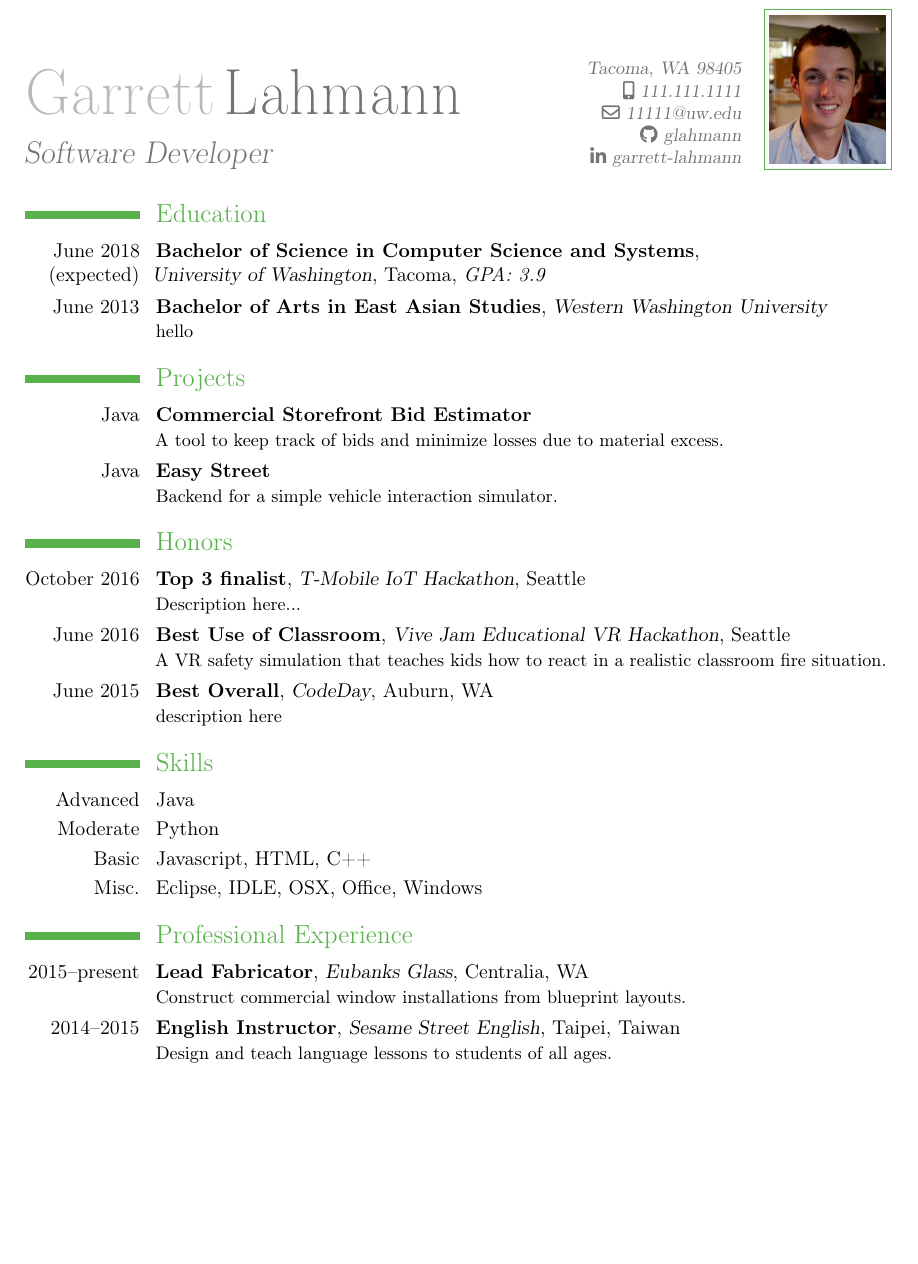
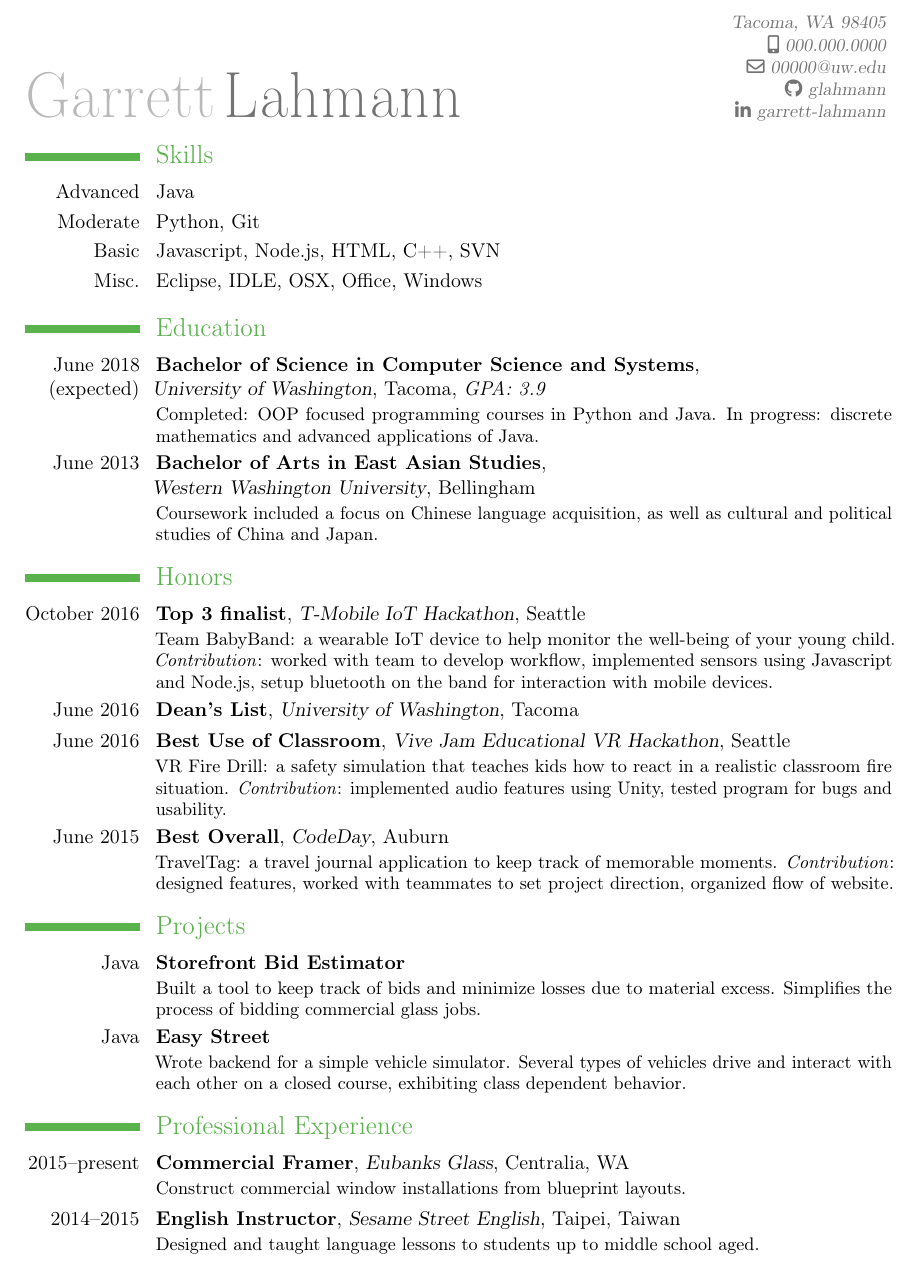
Before and after one commit to glahmann/resume, a LaTeX CV (garrett-resume.tex): part of the page, cut so that both start at the same text, the shorter picture padded with empty space. Compiled offline with pdfLaTeX.

Commit message:
version: 11/12/16

```diff
--- a/garrett-resume.tex
+++ b/garrett-resume.tex
@@ -14,12 +14,12 @@
 
 % Name & Title
 \name{Garrett}{Lahmann}
-\title{Software Developer}
+%\title{Software Developer} % Too specific, could get filtered out.
 
 % Contact info
 \address{Tacoma, WA 98405}
-\phone[mobile]{111.111.1111} % Change before sending
-\email{11111@uw.edu} % Change before sending
+\phone[mobile]{000.000.0000} % Change before sending
+\email{00000@uw.edu} % Change before sending
 \social[github][www.github.com/glahmann]{glahmann}
 \social[linkedin][www.linkedin.com/in/garrett-lahmann-3246a8b9]{garrett-lahmann}
 %\homepage{lahmann.onl}
@@ -27,37 +27,43 @@
 
 \begin{document}
 
-\vspace*{-2\baselineskip}   % Control line spacing
+\vspace*{-2.5\baselineskip}   % Control line spacing
 \maketitle
-\vspace{-1.5\baselineskip}
+\vspace{-2\baselineskip}
+
+\section{Skills}
+
+\cvline{Advanced}{Java}
+\cvline{Moderate}{Python, Git}
+\cvline{Basic}{Javascript, Node.js, HTML, C++, SVN}
+\cvline{Misc.}{Eclipse, IDLE, OSX, Office, Windows}
 
 \section{Education}
+
 %\cventry{year--year}{Degree}{Institution}{City}{\textit{Grade}}{Description}
-\cventry{June 2018 (expected)}{Bachelor of Science in Computer Science and Systems}{\newline University of Washington}{Tacoma}{\textit{GPA: 3.9}}{}
-\cventry{June 2013}{Bachelor of Arts in East Asian Studies}{Western Washington University}{}{}{hello}
+\cventry{June 2018 (expected)}{Bachelor of Science in Computer Science and Systems}{\newline University of Washington}{Tacoma}{\textit{GPA: 3.9}}{Completed: OOP focused programming courses in Python and Java. In progress: discrete mathematics and advanced applications of Java.}
+\cventry{June 2013}{Bachelor of Arts in East Asian Studies}{\newline Western Washington University}{Bellingham}{}{Coursework included a focus on Chinese language acquisition, as well as cultural and political studies of China and Japan.}
+
+\section{Honors}
+
+\cventry{October 2016}{Top 3 finalist}{T-Mobile IoT Hackathon}{Seattle}{}{Team BabyBand: a wearable IoT device to help monitor the well-being of your young child. \textit{Contribution}: worked with team to develop workflow, implemented sensors using Javascript and Node.js, setup bluetooth on the band for interaction with mobile devices.}
+\cventry{June 2016}{Dean's List}{University of Washington}{Tacoma}{}{}
+\cventry{June 2016}{Best Use of Classroom}{Vive Jam Educational VR Hackathon}{Seattle}{}{VR Fire Drill: a safety simulation that teaches kids how to react in a realistic classroom fire situation. \textit{Contribution}: implemented audio features using Unity, tested program for bugs and usability.}
+\cventry{June 2015}{Best Overall}{CodeDay}{Auburn}{}{TravelTag: a travel journal application to keep track of memorable moments. \textit{Contribution}: designed features, worked with teammates to set project direction, organized flow of website.}
 
 \section{Projects}
+
 %\cventry{year--year}{Degree}{Institution}{City}{\textit{Grade}}{Description}
-\cventry{Java}{Commercial Storefront Bid Estimator}{}{}{}{A tool to keep track of bids and minimize losses due to material excess.}
-\cventry{Java}{Easy Street}{}{}{}{Backend for a simple vehicle interaction simulator.}
+\cventry{Java}{Storefront Bid Estimator}{}{}{}{Built a tool to keep track of bids and minimize losses due to material excess. Simplifies the process of bidding commercial glass jobs.}
+\cventry{Java}{Easy Street}{}{}{}{Wrote backend for a simple vehicle simulator. Several types of vehicles drive and interact with each other on a closed course, exhibiting class dependent behavior.}
 %\cventry{HTML}{Personal Website}{}{}{}{A website to showcase the projects I complete outside of class.}
 
-\section{Honors}
-\cventry{October 2016}{Top 3 finalist}{T-Mobile IoT Hackathon}{Seattle}{}{Description here...}
-\cventry{June 2016}{Best Use of Classroom}{Vive Jam Educational VR Hackathon}{Seattle}{}{A VR safety simulation that teaches kids how to react in a realistic classroom fire situation.} % TODO Use better wording
-\cventry{June 2015}{Best Overall}{CodeDay}{Auburn, WA}{}{description here}
+\section{Professional Experience}
 
-\section{Skills}
-\cvline{Advanced}{Java}
-\cvline{Moderate}{Python}
-\cvline{Basic}{Javascript, HTML, C++}
-\cvline{Misc.}{Eclipse, IDLE, OSX, Office, Windows}
+\cventry{2015--present}{Commercial Framer}{Eubanks Glass}{Centralia, WA}{}{Construct commercial window installations from blueprint layouts.}
+\cventry{2014--2015}{English Instructor}{Sesame Street English}{Taipei, Taiwan}{}{Designed and taught language lessons to students up to middle school aged.}
 
-\section{Professional Experience}
-\cventry{2015--present}{Lead Fabricator}{Eubanks Glass}{Centralia, WA}{}{Construct commercial window installations from blueprint layouts.}
-\cventry{2014--2015}{English Instructor}{Sesame Street English}{Taipei, Taiwan}{}{Design and teach language lessons to students of all ages.}
-
-\closesection{}     % Needed to renew commands?
+\closesection{}                   % Needed to renew commands
 \renewcommand{\listitemsymbol}{-} % change the symbol for lists
 
 \end{document}
```
Also changed, not shown: garrett-resume.pdf, garrett-resume.tex (2 more changed lines), 3 other files.
